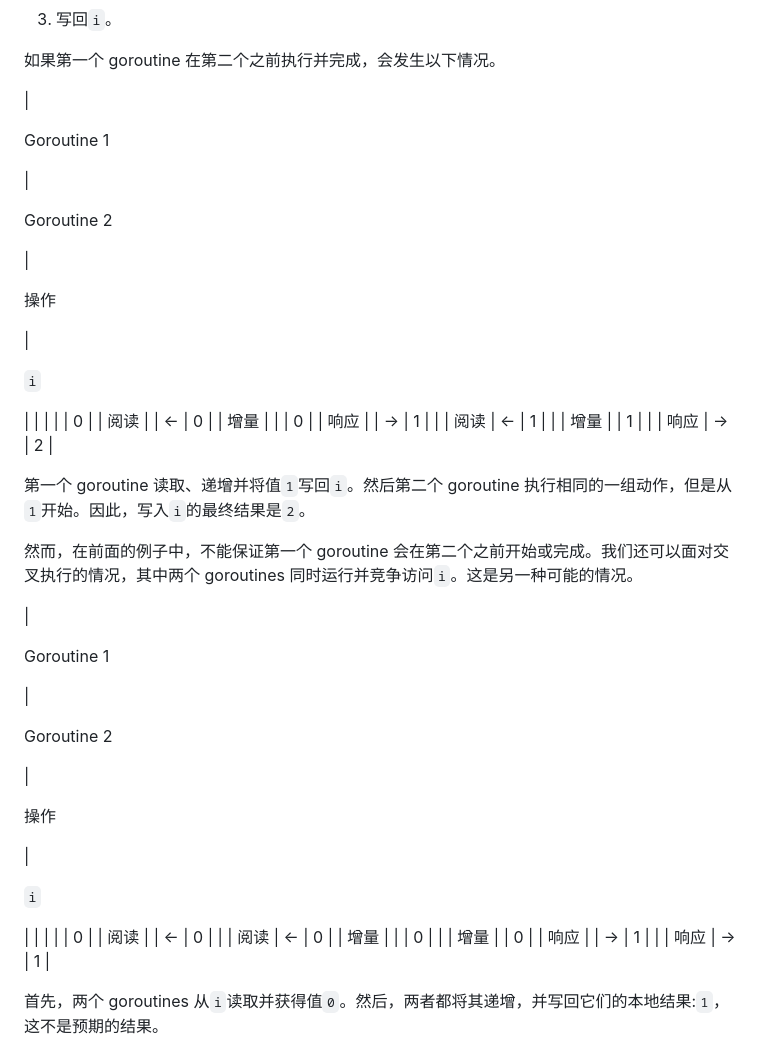
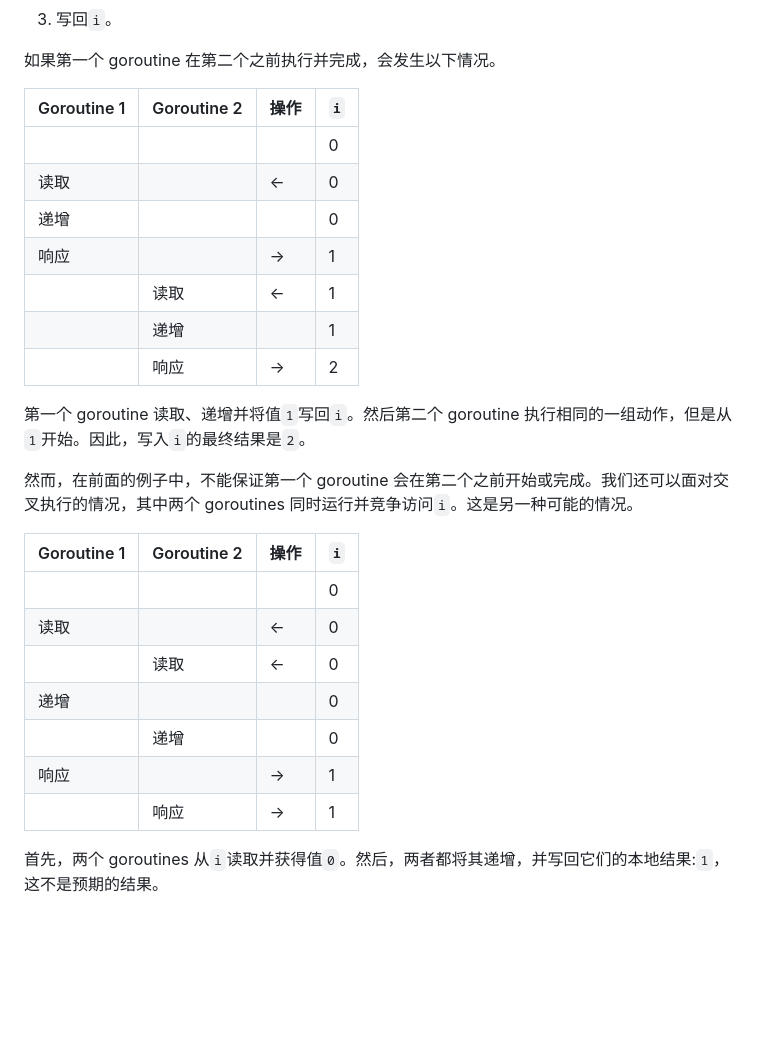
Before and after one commit to OpenDocCN/100-go-mistakes-zh, a Markdown page: docs/07.md, the part around one of its changes. GitHub-like rendering; blank space fills up the shorter version.

```diff
--- a/docs/07.md
+++ b/docs/07.md
@@ -367,57 +367,27 @@ Previous write at 0x00c00008e000 by goroutine 6:
 
 如果第一个 goroutine 在第二个之前执行并完成，会发生以下情况。
 
-|
-
-Goroutine 1
-
- |
-
-Goroutine 2
-
- |
-
-操作
-
- |
-
-`i`
-
- |
+| Goroutine 1 | Goroutine 2 | 操作 | `i` |
+| --- | --- | --- | --- |
 |  |  |  | 0 |
-| 阅读 |  | <- | 0 |
-| 增量 |  |  | 0 |
+| 读取 |  | <- | 0 |
+| 递增 |  |  | 0 |
 | 响应 |  | -> | 1 |
-|  | 阅读 | <- | 1 |
-|  | 增量 |  | 1 |
+|  | 读取 | <- | 1 |
+|  | 递增 |  | 1 |
 |  | 响应 | -> | 2 |
 
 第一个 goroutine 读取、递增并将值`1`写回`i`。然后第二个 goroutine 执行相同的一组动作，但是从`1`开始。因此，写入`i`的最终结果是`2`。
 
 然而，在前面的例子中，不能保证第一个 goroutine 会在第二个之前开始或完成。我们还可以面对交叉执行的情况，其中两个 goroutines 同时运行并竞争访问`i`。这是另一种可能的情况。
 
-|
-
-Goroutine 1
-
- |
-
-Goroutine 2
-
- |
-
-操作
-
- |
-
-`i`
-
- |
+| Goroutine 1 | Goroutine 2 | 操作 | `i` |
+| --- | --- | --- | --- |
 |  |  |  | 0 |
-| 阅读 |  | <- | 0 |
-|  | 阅读 | <- | 0 |
-| 增量 |  |  | 0 |
-|  | 增量 |  | 0 |
+| 读取 |  | <- | 0 |
+|  | 读取 | <- | 0 |
+| 递增 |  |  | 0 |
+|  | 递增 |  | 0 |
 | 响应 |  | -> | 1 |
 |  | 响应 | -> | 1 |
 
```
Also changed, not shown: other parts of docs/07.md (+2 -17 lines), docs/02.md (+4 -30 lines), docs/06.md (+4 -19 lines).
